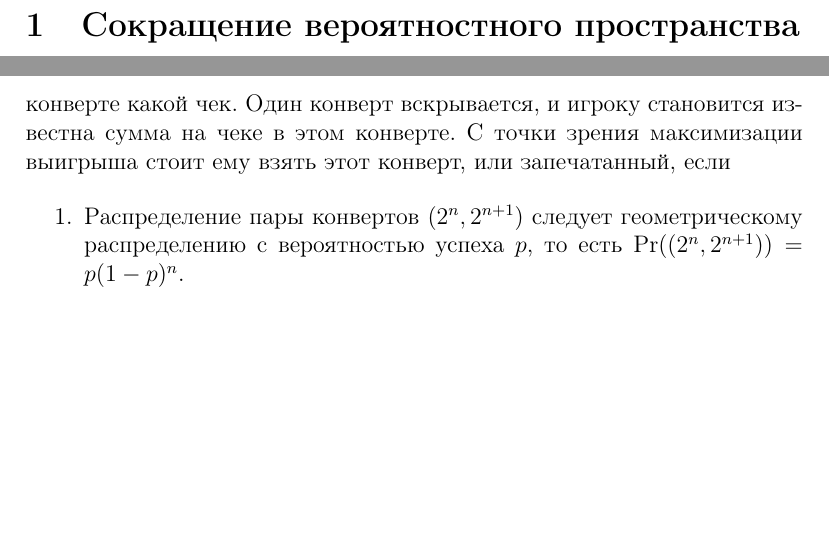
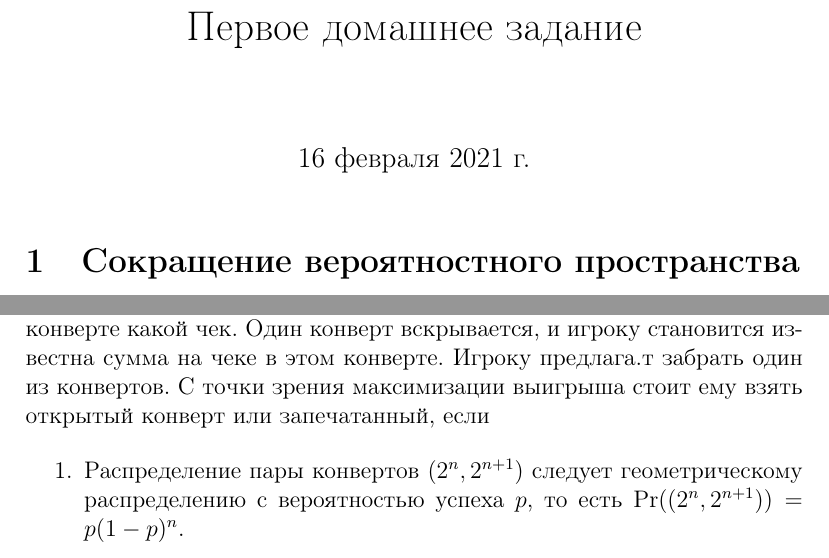
Before and after one commit to AntipovDen/ProbTheory, a LaTeX problem sheet (Practice/homework1.tex): two parts of pages 1 and 2 of 2, joined at a grey line, cut at the place of the change, the shorter picture padded with empty space. Compiled offline with pdfLaTeX.

Commit message:
added first homework

```diff
--- a/Practice/homework1.tex
+++ b/Practice/homework1.tex
@@ -5,8 +5,10 @@
 \usepackage{amsmath}
 
 
+\title{Первое домашнее задание}
 
 \begin{document}
+\maketitle
 
 \section{Сокращение вероятностного пространства}
 
@@ -29,7 +31,7 @@
 
 \section{Парадокс двух конвертов без парадокса}
 
-Человек играет в следующую игру. Перед ним кладут два конверта и сообщают, что в одном чек на сумму $2^n$ септимов, а в другом --- на сумму $2^{n + 1}$ (где $n$ --- целое неотрицательное число), но неизвестно, в каком конверте какой чек. Один конверт вскрывается, и игроку становится известна сумма на чеке в этом конверте. С точки зрения максимизации выигрыша стоит ему взять этот конверт, или запечатанный, если
+Человек играет в следующую игру. Перед ним кладут два конверта и сообщают, что в одном чек на сумму $2^n$ септимов, а в другом --- на сумму $2^{n + 1}$ (где $n$ --- целое неотрицательное число), но неизвестно, в каком конверте какой чек. Один конверт вскрывается, и игроку становится известна сумма на чеке в этом конверте. Игроку предлага.т забрать один из конвертов. С точки зрения максимизации выигрыша стоит ему взять открытый конверт или запечатанный, если
 
 \begin{enumerate}
     \item Распределение пары конвертов $(2^n, 2^{n + 1})$ следует геометрическому распределению с вероятностью успеха $p$, то есть $\Pr((2^n, 2^{n + 1})) = p(1 - p)^n$.
```
Also changed, not shown: LectureSlides/01-models-conditioning-independence/presentation.tex (+1 -1 lines).
